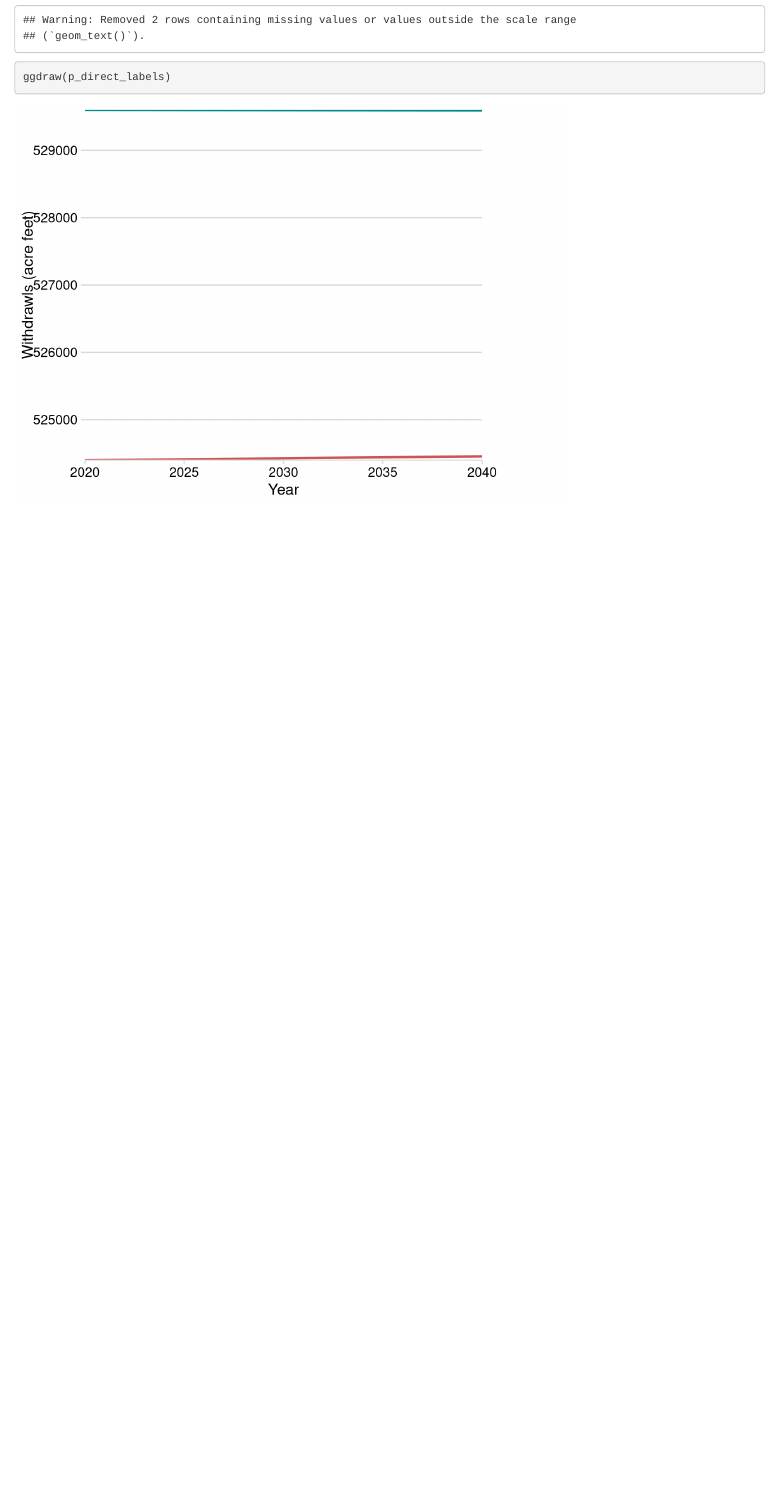
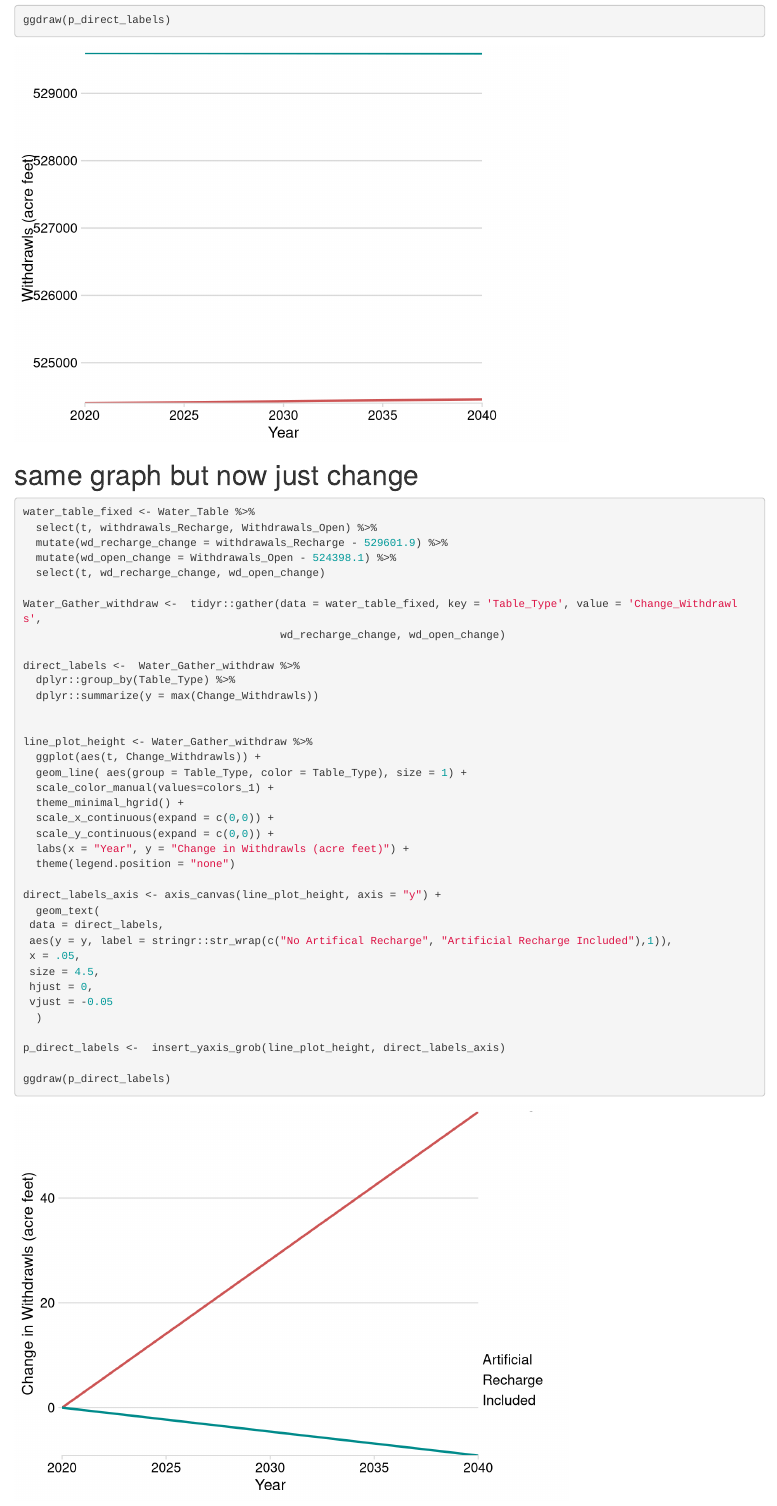
Before and after one commit to kirbybartlett/ESM242_Final, an R Markdown document (Plots.Rmd): the page in a window 1100 px wide, from 10430 px down before the commit and from 10510 px down after it. Rendered offline with R 4.5, knitr and Pandoc, with nearby package versions; some code elsewhere in the file could not run offline.

Commit message:
added the change in withdrawals

````diff
--- a/Plots.Rmd
+++ b/Plots.Rmd
@@ -257,3 +258,47 @@ p_direct_labels <-  insert_yaxis_grob(line_plot_height, direct_labels_axis)
 
 ggdraw(p_direct_labels)
 ```
+
+# same graph but now just change
+```{r}
+
+water_table_fixed <- Water_Table %>%
+  select(t, withdrawals_Recharge, Withdrawals_Open) %>%
+  mutate(wd_recharge_change = withdrawals_Recharge - 529601.9) %>%
+  mutate(wd_open_change = Withdrawals_Open - 524398.1) %>%
+  select(t, wd_recharge_change, wd_open_change)
+
+Water_Gather_withdraw <-  tidyr::gather(data = water_table_fixed, key = 'Table_Type', value = 'Change_Withdrawls',
+                                        wd_recharge_change, wd_open_change)
+
+direct_labels <-  Water_Gather_withdraw %>%
+  dplyr::group_by(Table_Type) %>%
+  dplyr::summarize(y = max(Change_Withdrawls))
+
+
+line_plot_height <- Water_Gather_withdraw %>%
+  ggplot(aes(t, Change_Withdrawls)) +
+  geom_line( aes(group = Table_Type, color = Table_Type), size = 1) +
+  scale_color_manual(values=colors_1) +
+  theme_minimal_hgrid() +
+  scale_x_continuous(expand = c(0,0)) +
+  scale_y_continuous(expand = c(0,0)) +
+  labs(x = "Year", y = "Change in Withdrawls (acre feet)") +
+  theme(legend.position = "none")
+
+direct_labels_axis <- axis_canvas(line_plot_height, axis = "y") +
+  geom_text(
+ data = direct_labels,
+ aes(y = y, label = stringr::str_wrap(c("No Artifical Recharge", "Artificial Recharge Included"),1)),
+ x = .05,
+ size = 4.5,
+ hjust = 0,
+ vjust = -0.05
+  )
+
+p_direct_labels <-  insert_yaxis_grob(line_plot_height, direct_labels_axis)
+
+ggdraw(p_direct_labels)
+
+
+```
````
Also changed, not shown: Plots.Rmd (1 more changed lines).
